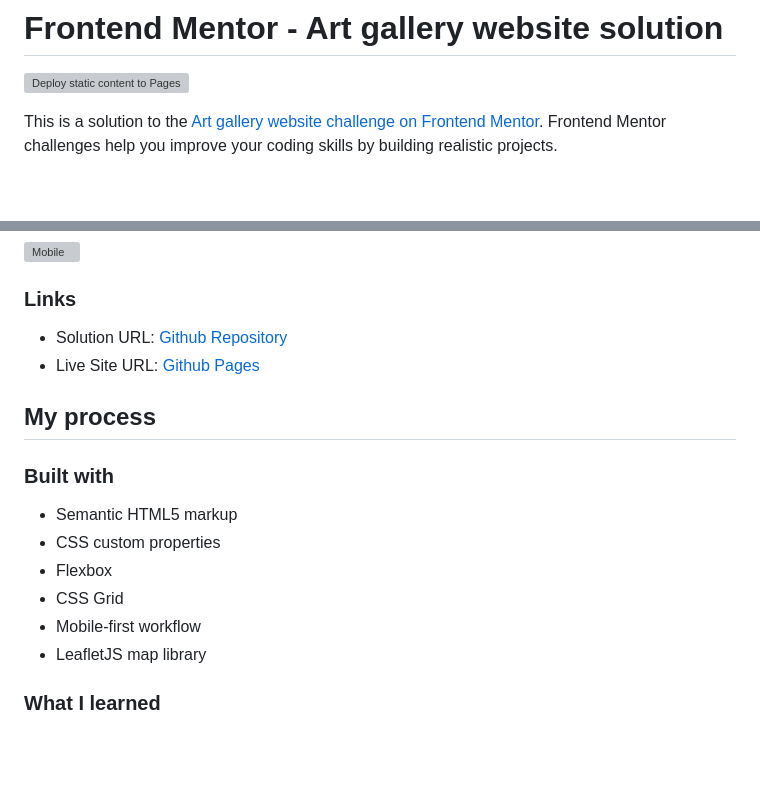
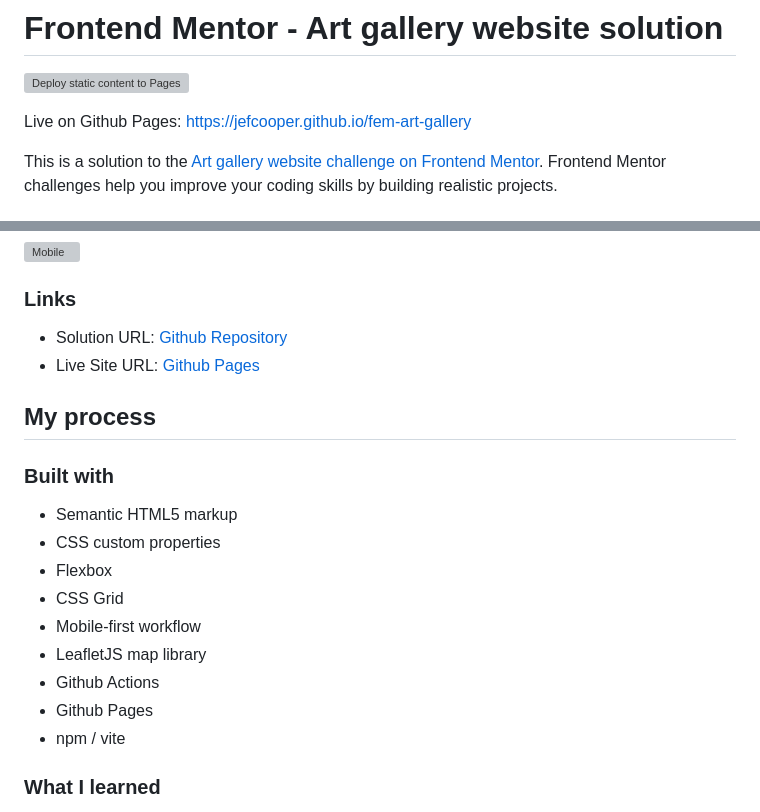
Before and after one commit to jefcooper/fem-art-gallery, a Markdown page: README.md, 2 parts joined by grey strips. GitHub-like rendering; blank space fills up the shorter version; grey boxes are pictures that could not be loaded.

```diff
--- a/README.md
+++ b/README.md
@@ -1,6 +1,8 @@
 # Frontend Mentor - Art gallery website solution
 
 [![Deploy static content to Pages](https://github.com/jefcooper/fem-art-gallery/actions/workflows/static.yml/badge.svg)](https://github.com/jefcooper/fem-art-gallery/actions/workflows/static.yml)
+
+Live on Github Pages: https://jefcooper.github.io/fem-art-gallery
 
 This is a solution to the [Art gallery website challenge on Frontend Mentor](https://www.frontendmentor.io/challenges/art-gallery-website-yVdrZlxyA). Frontend Mentor challenges help you improve your coding skills by building realistic projects.
 
@@ -58,6 +60,9 @@ Users should be able to:
 - CSS Grid
 - Mobile-first workflow
 - LeafletJS map library
+- Github Actions
+- Github Pages
+- npm / vite
 
 ### What I learned
 
```
Also changed, not shown: other parts of README.md (+58 -2 lines).
